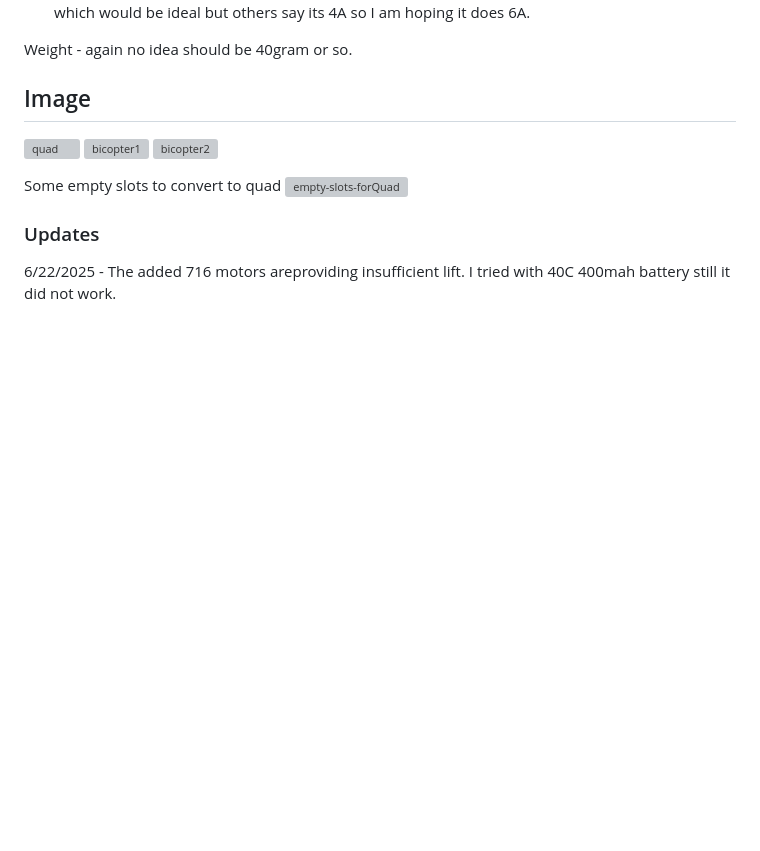
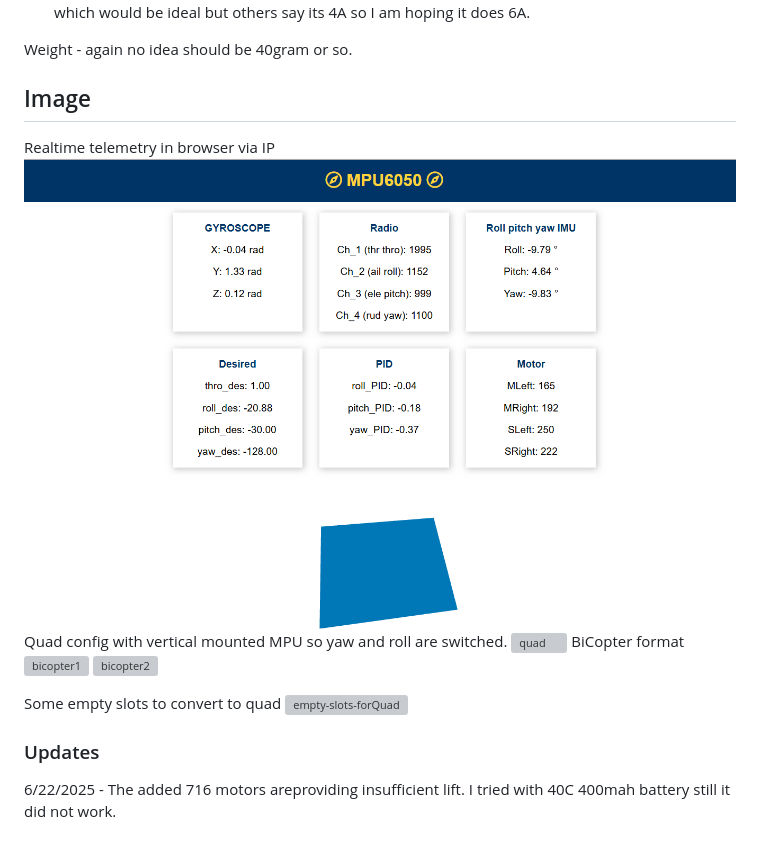
Before and after one commit to samarjit/esp32-c6-bicopter, a Markdown page: README.md, the part around the change. Rendered like a GitHub page; pictures changed too: docs-img/done-values-telemetry.png (added); blank space fills up the shorter version; grey boxes are pictures that could not be loaded.

Commit message:
realtime telemetry view

```diff
--- a/README.md
+++ b/README.md
@@ -30,7 +30,11 @@ Run by `cd dronsim` then `npm install` and followed by `npm start`.
 Weight - again no idea should be 40gram or so.
 
 ## Image
+Realtime telemetry in browser via IP
+![dronetelemetry](docs-img/done-values-telemetry.png)
+Quad config with vertical mounted MPU so yaw and roll are switched.
 ![quad](docs-img/quad-frame.jpg)
+BiCopter format
 ![bicopter1](docs-img/bicopter1.jpg)
 ![bicopter2](docs-img/bicopter2.jpg)
 
```
